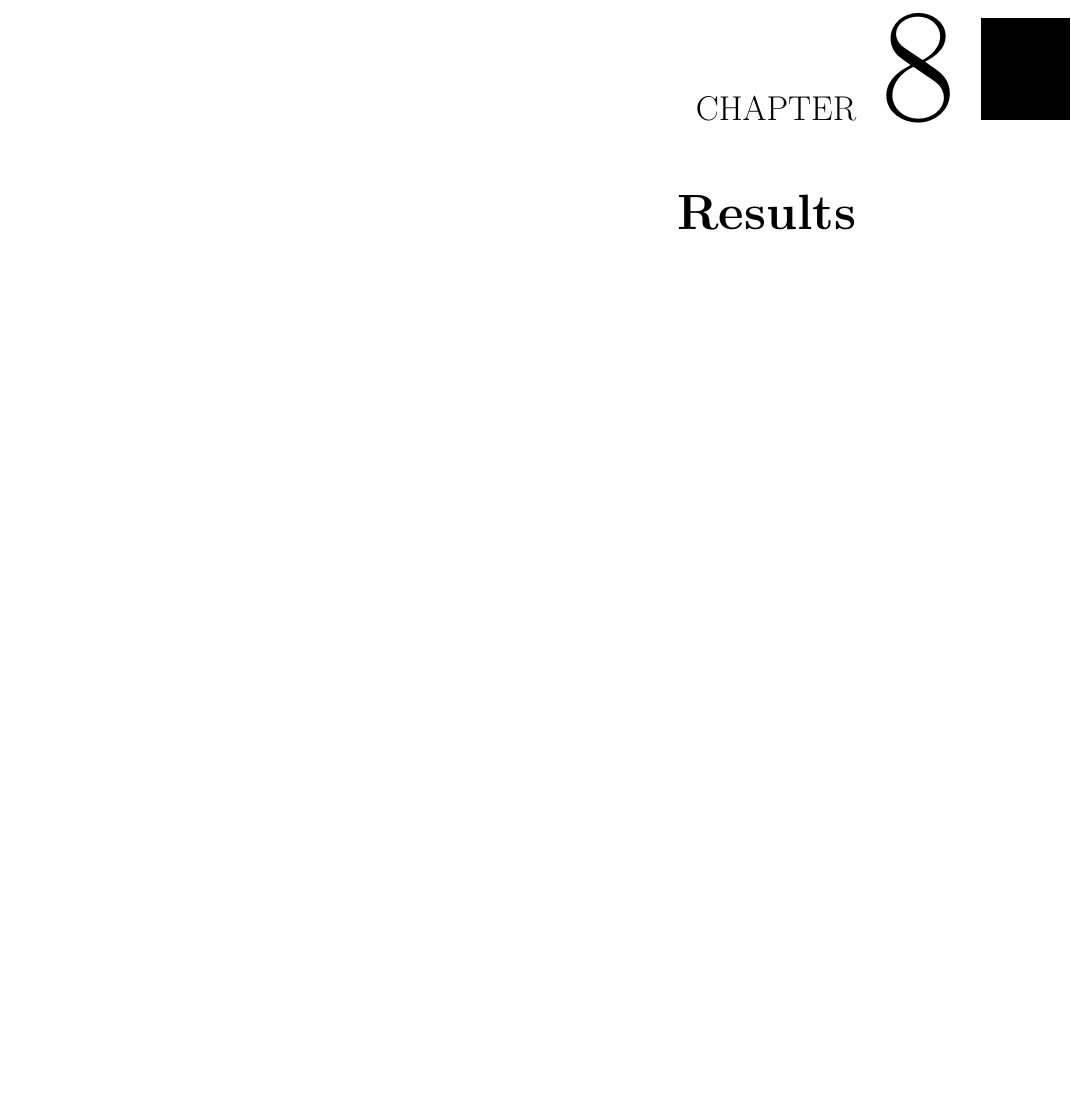
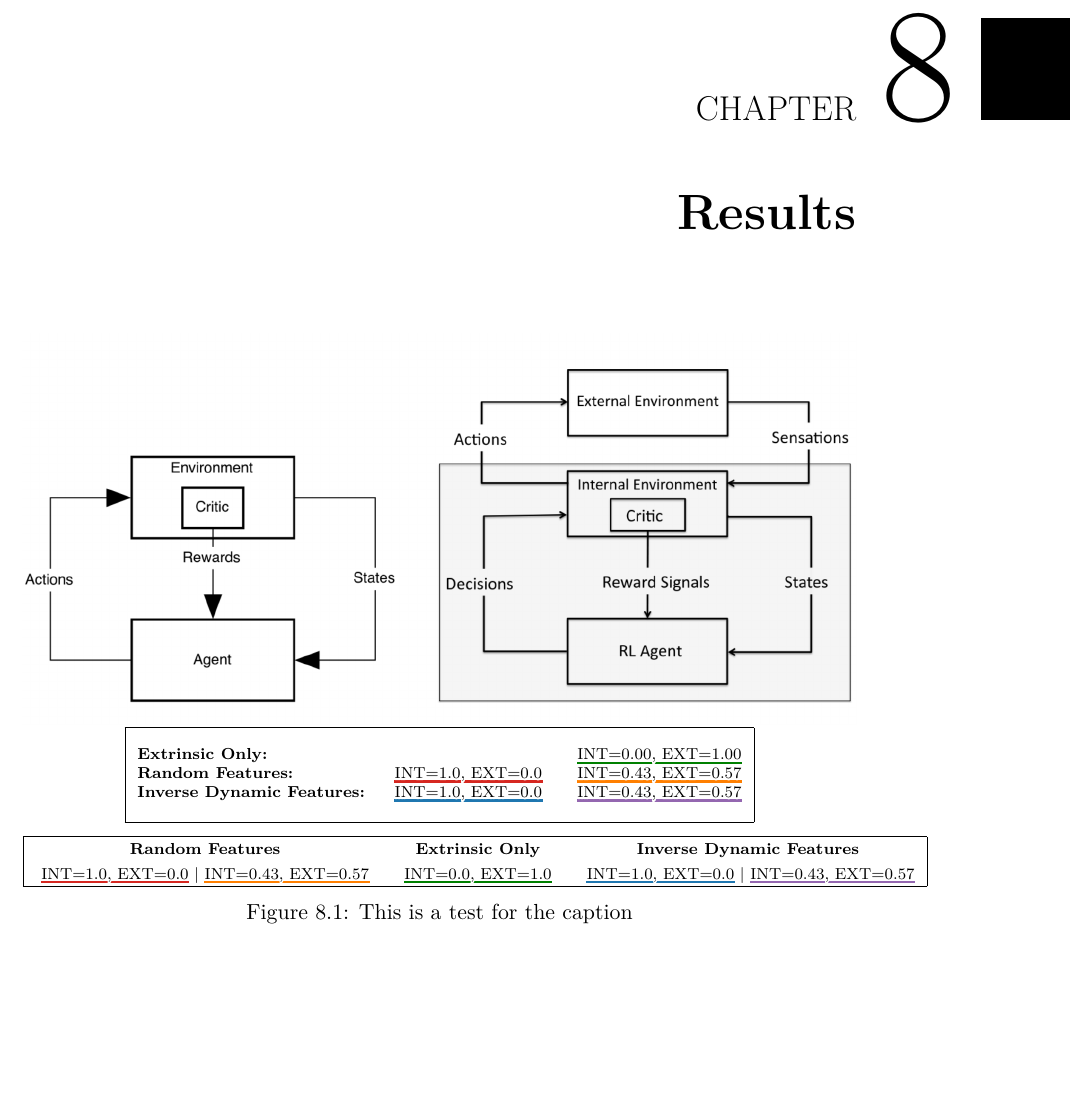
Before and after one commit to RafaelSterzinger/Bachelor-Thesis, a LaTeX thesis (thesis/thesis.tex): part of page 59 of 75, cut so that both start at the same text, the shorter picture padded with empty space. Compiled offline with pdfLaTeX.

Commit message:
Add example legends for future figures

```diff
--- a/thesis/thesis.tex
+++ b/thesis/thesis.tex
@@ -1169,6 +1186,35 @@ pdfkeywords     = {deep reinforcement learning, sparse rewarding environments, p
 
     \chapter{Results}
 
+    \begin{figure}[h]
+        \centering
+        \includegraphics[width=\textwidth]{figures/adapted_rl_framework.png}
+       \begin{scriptsize}
+            \vspace{0.2cm}
+                   \begin{tabular}{|lcc|}
+                       \hline
+                       & &  \\
+                 \textbf{Extrinsic Only:} & & \colorindicator{tab:green}{INT=0.00, EXT=1.00}\\
+        \textbf{Random Features:} & \colorindicator{tab:red}{INT=1.0, EXT=0.0} & \colorindicator{tab:orange}{INT=0.43, EXT=0.57}\\
+                   \textbf{Inverse Dynamic Features:} & \colorindicator{tab:blue}{INT=1.0, EXT=0.0} & \colorindicator{tab:purple}{INT=0.43, EXT=0.57}\\
+                  & &  \\
+                       \hline
+            \end{tabular}
+
+        \end{scriptsize}
+        \def\arraystretch{1.3}
+        \begin{scriptsize}
+                   \begin{tabular}{|ccc|}
+                       \hline
+                        \textbf{Random Features} & \textbf{Extrinsic Only} & \textbf{Inverse Dynamic Features}\\
+                       \colorindicator{tab:red}{INT=1.0, EXT=0.0}|\colorindicator{tab:orange}{INT=0.43, EXT=0.57} &\colorindicator{tab:green}{INT=0.0, EXT=1.0}  & \colorindicator{tab:blue}{INT=1.0, EXT=0.0}|\colorindicator{tab:purple}{INT=0.43, EXT=0.57}\\
+                       \hline
+            \end{tabular}
+
+        \end{scriptsize} \caption{This is a test for the caption}
+
+
+    \end{figure}
 
     \glsresetall
 
```
Also changed, not shown: thesis/thesis.tex (17 more changed lines).
